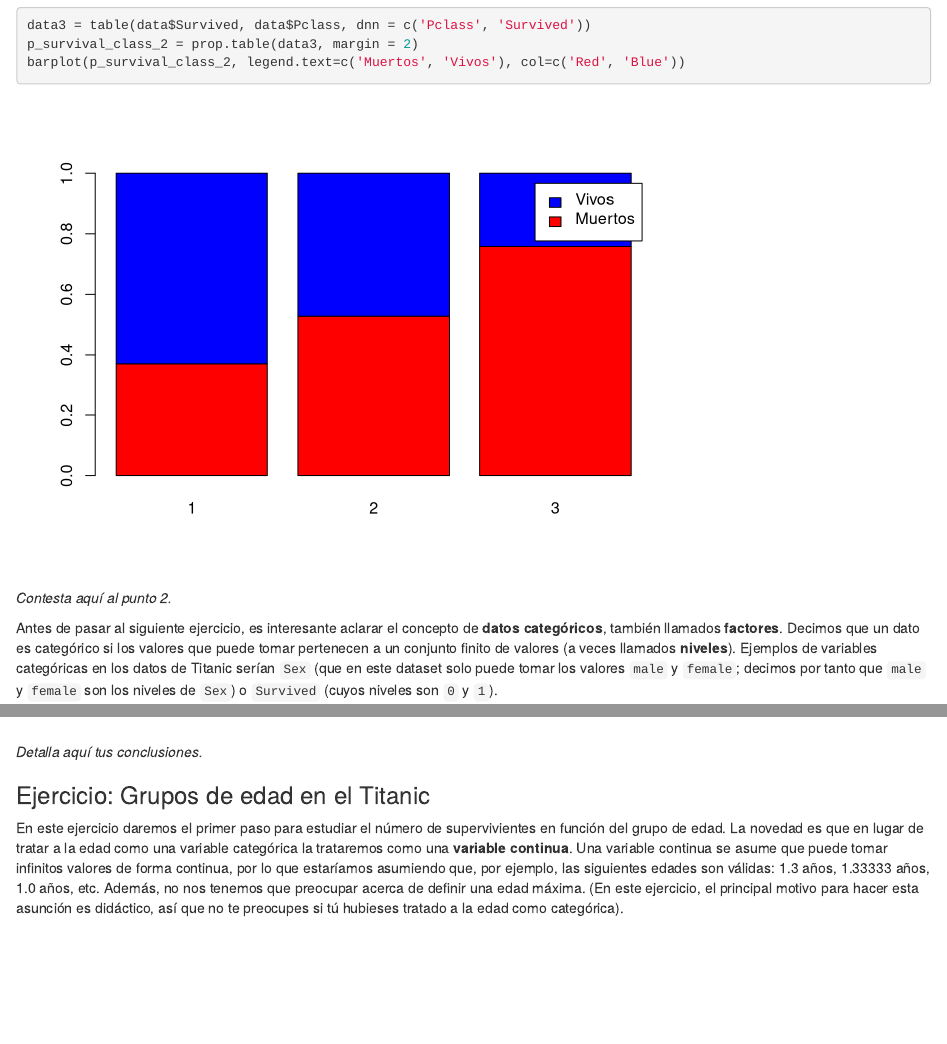
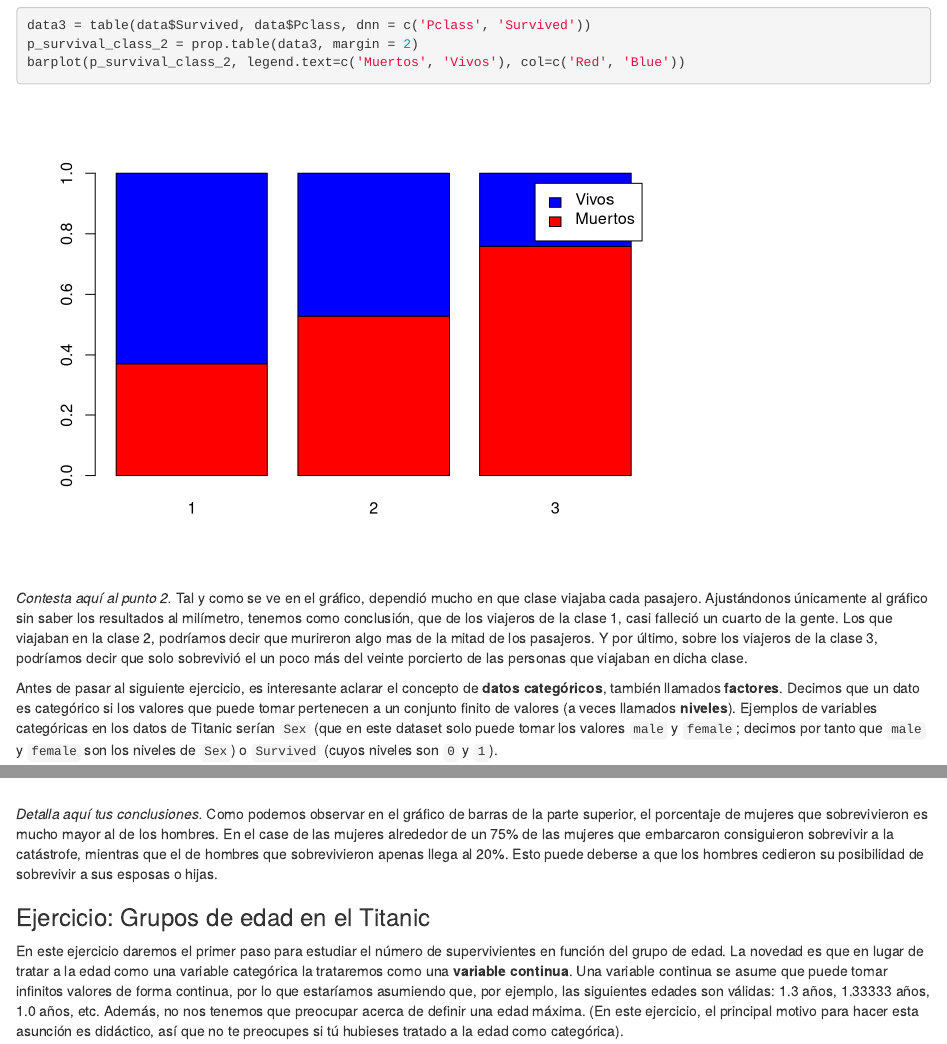
Before and after one commit to pblrvo/pracStats, an R Markdown document (lab_1/lab_1.Rmd): the page in a window 1100 px wide, from 3010 px down, and a second part further down, joined at a grey line. Rendered offline with R 4.5, knitr and Pandoc, with nearby package versions.

Commit message:
commit 5

````diff
--- a/lab_1/lab_1.Rmd
+++ b/lab_1/lab_1.Rmd
@@ -143,6 +143,11 @@ barplot(p_survival_class_2, legend.text=c('Muertos', 'Vivos'), col=c('Red', 'Blu
 ```
 
 *Contesta aquí al punto 2.*
+Tal y como se ve en el gráfico, dependió mucho en que clase viajaba cada pasajero.
+Ajustándonos únicamente al gráfico sin saber los resultados al milímetro, tenemos como conclusión,
+que de los viajeros de la clase 1, casi falleció un cuarto de la gente. Los que viajaban en la clase 2,
+podríamos decir que murireron algo mas de la mitad de los pasajeros. Y por último, sobre los viajeros de la clase 3, podríamos decir que solo sobrevivió el un poco más del veinte porcierto de las personas que viajaban en dicha clase.
+
 
 Antes de pasar al siguiente ejercicio, es interesante aclarar el concepto de
 **datos categóricos**, también llamados **factores**. Decimos que un dato es
@@ -169,6 +174,7 @@ barplot(p_survival_class_2, legend.text=c('Muertos', 'Vivos'), col=c('Red', 'Blu
 ```
 
 *Detalla aquí tus conclusiones.*
+Como podemos observar en el gráfico de barras de la parte superior, el porcentaje de mujeres que sobrevivieron es mucho mayor al de los hombres. En el case de las mujeres alrededor de un 75% de las mujeres que embarcaron consiguieron sobrevivir a la catástrofe, mientras que el de hombres que sobrevivieron apenas llega al 20%. Esto puede deberse a que los hombres cedieron su posibilidad de sobrevivir a sus esposas o hijas.
 
 ### Ejercicio: Grupos de edad en el Titanic
 En este ejercicio daremos el primer paso para estudiar el número de supervivientes
````
